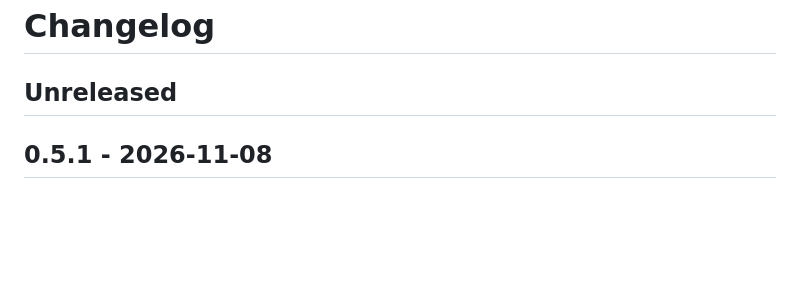
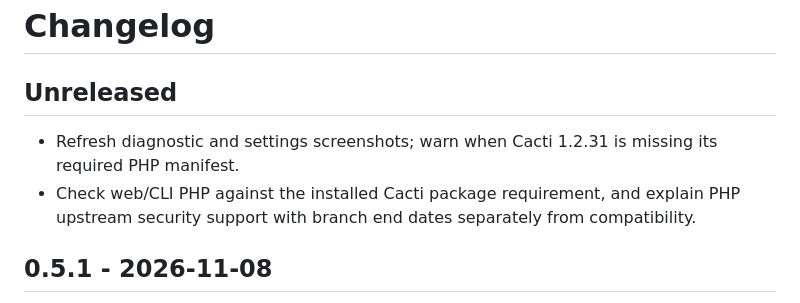
Before and after one commit to somethingwithproof/plugin_doctor, a Markdown page: CHANGELOG.md, the part around the change. Rendered like a GitHub page; blank space fills up the shorter version.

```diff
--- a/CHANGELOG.md
+++ b/CHANGELOG.md
@@ -1,6 +1,9 @@
 # Changelog
 
 ## Unreleased
+
+- Refresh diagnostic and settings screenshots; warn when Cacti 1.2.31 is missing its required PHP manifest.
+- Check web/CLI PHP against the installed Cacti package requirement, and explain PHP upstream security support with branch end dates separately from compatibility.
 
 ## 0.5.1 - 2026-11-08
 
```
Also changed, not shown: README.md (+10 -3 lines), docs/screenshots/diagnostics.png, 2 other files.
